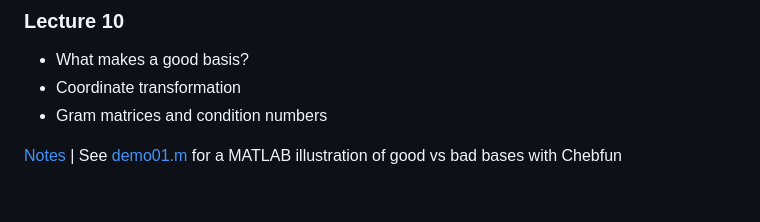
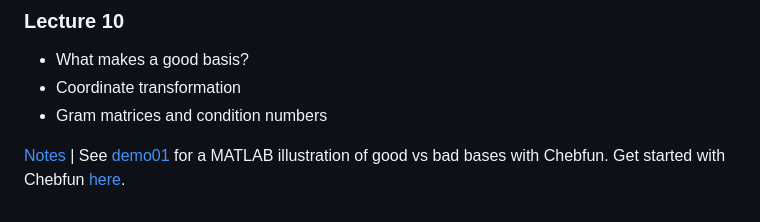
Before and after one commit to ajhPHROS/MATH-6600, a Markdown page: README.md, the part around the change. GitHub-like rendering.

Commit message:
Update Lecture 10 Summary

```diff
--- a/README.md
+++ b/README.md
@@ -152,4 +152,4 @@ A list of possible candidates for project topics will be assembled below as the
 - Coordinate transformation
 - Gram matrices and condition numbers
 
-[Notes](notes/lecture10.pdf) | See [demo01.m](demos/) for a MATLAB illustration of good vs bad bases with Chebfun
+[Notes](notes/lecture10.pdf) | See [demo01](demos/) for a MATLAB illustration of good vs bad bases with Chebfun. Get started with Chebfun [here](https://www.chebfun.org/about/).
```
